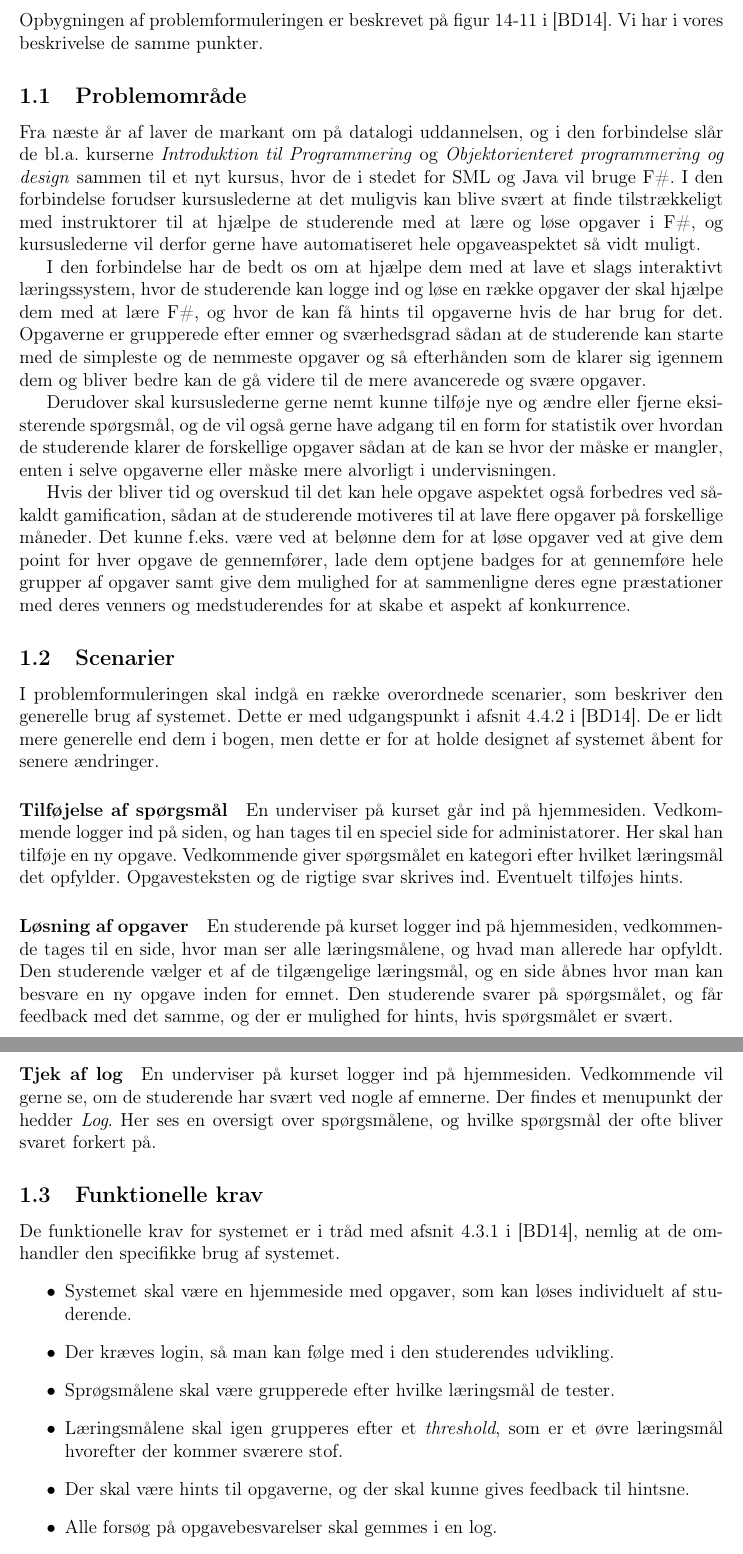
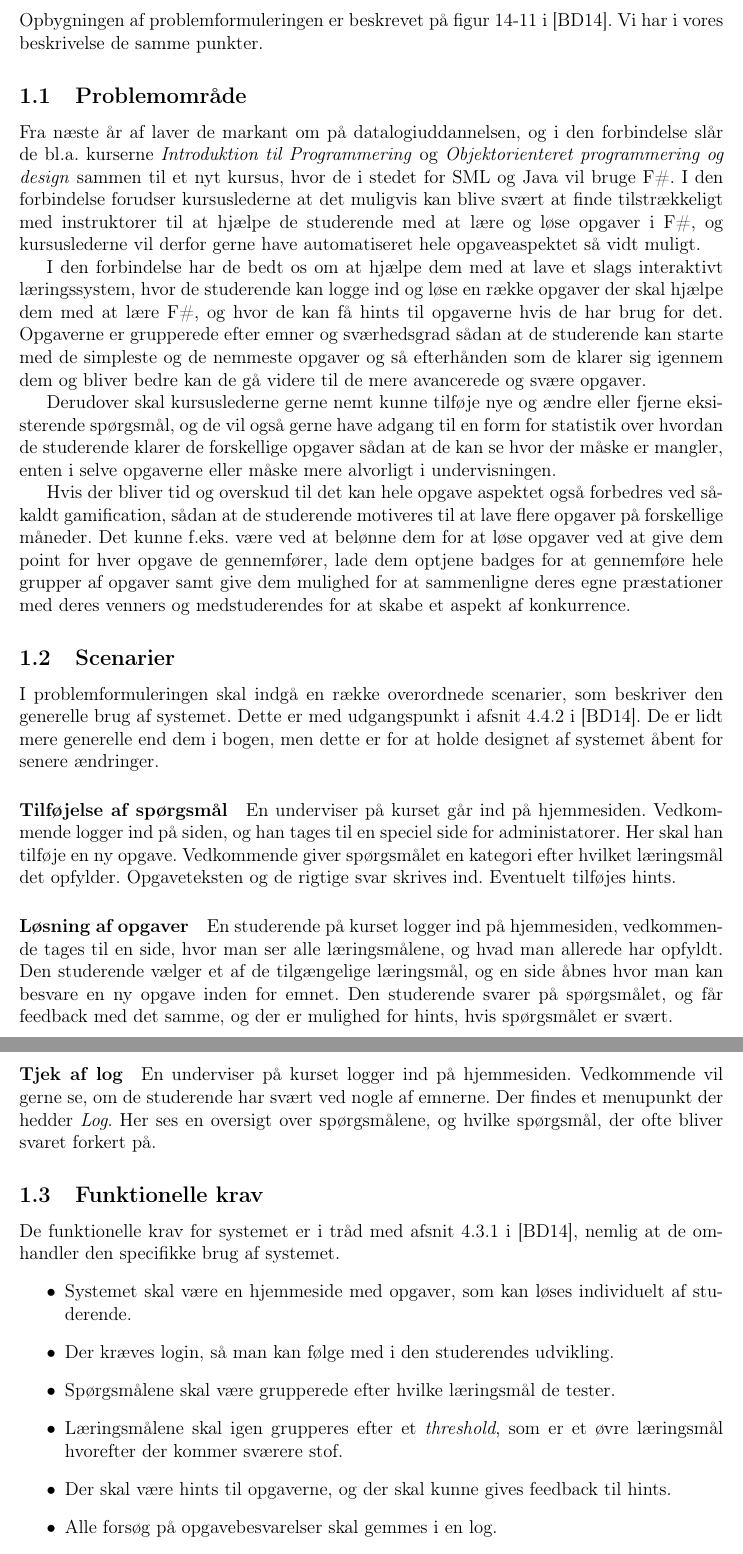
Before and after one commit to christiankjaer/pop-webhelp, a LaTeX document (doc/Delrapport1/delrapport1.tex): two parts of pages 3 and 4 of 9, joined at a grey line, cut so that both start at the same text. Compiled offline with pdfLaTeX.

Commit message:
Rettet 2 stavefejl

```diff
--- a/doc/Delrapport1/delrapport1.tex
+++ b/doc/Delrapport1/delrapport1.tex
@@ -52,7 +52,7 @@
 \section{Problemformulering}
 Opbygningen af problemformuleringen er beskrevet på figur 14-11 i \cite{OOSE}. Vi har i vores beskrivelse de samme punkter.
 \subsection{Problemområde}
-Fra næste år af laver de markant om på datalogi uddannelsen, og i den forbindelse slår de bl.a. kurserne \emph{Introduktion til Programmering} og \emph{Objektorienteret programmering og design} sammen til et nyt kursus, hvor de i stedet for SML og Java vil bruge F\#.
+Fra næste år af laver de markant om på datalogiuddannelsen, og i den forbindelse slår de bl.a. kurserne \emph{Introduktion til Programmering} og \emph{Objektorienteret programmering og design} sammen til et nyt kursus, hvor de i stedet for SML og Java vil bruge F\#.
 I den forbindelse forudser kursuslederne at det muligvis kan blive svært at finde tilstrækkeligt med instruktorer til at hjælpe de studerende med at lære og løse opgaver i F\#, og kursuslederne vil derfor gerne have automatiseret hele opgaveaspektet så vidt muligt.
 
 I den forbindelse har de bedt os om at hjælpe dem med at lave et slags interaktivt læringssystem, hvor de studerende kan logge ind og løse en række opgaver der skal hjælpe dem med at lære F\#, og hvor de kan få hints til opgaverne hvis de har brug for det. Opgaverne er grupperede efter emner og sværhedsgrad sådan at de studerende kan starte med de simpleste og de nemmeste opgaver og så efterhånden som de klarer sig igennem dem og bliver bedre kan de gå videre til de mere avancerede og svære opgaver.
@@ -66,22 +66,22 @@ Hvis der bliver tid og overskud til det kan hele opgave aspektet også forbedres
 I problemformuleringen skal indgå en række overordnede scenarier, som beskriver den generelle brug af systemet. Dette er med udgangspunkt i afsnit 4.4.2 i \cite{OOSE}. De er lidt mere generelle end dem i bogen, men dette er for at holde designet af systemet åbent for senere ændringer.
 \paragraph{Tilføjelse af spørgsmål}
 En underviser på kurset går ind på hjemmesiden. Vedkommende logger ind på siden, og han tages til en speciel side for administatorer.
-Her skal han tilføje en ny opgave. Vedkommende giver spørgsmålet en kategori efter hvilket læringsmål det opfylder. Opgavesteksten og de rigtige svar skrives ind. Eventuelt tilføjes hints.
+Her skal han tilføje en ny opgave. Vedkommende giver spørgsmålet en kategori efter hvilket læringsmål det opfylder. Opgaveteksten og de rigtige svar skrives ind. Eventuelt tilføjes hints.
 
 \paragraph{Løsning af opgaver}
 En studerende på kurset logger ind på hjemmesiden, vedkommende tages til en side, hvor man ser alle læringsmålene, og hvad man allerede har opfyldt. Den studerende vælger et af de tilgængelige læringsmål, og en side åbnes hvor man kan besvare en ny opgave inden for emnet. Den studerende svarer på spørgsmålet, og får feedback med det samme, og der er mulighed for hints, hvis spørgsmålet er svært.
 
 \paragraph{Tjek af log}
-En underviser på kurset logger ind på hjemmesiden. Vedkommende vil gerne se, om de studerende har svært ved nogle af emnerne. Der findes et menupunkt der hedder \emph{Log}. Her ses en oversigt over spørgsmålene, og hvilke spørgsmål der ofte bliver svaret forkert på.
+En underviser på kurset logger ind på hjemmesiden. Vedkommende vil gerne se, om de studerende har svært ved nogle af emnerne. Der findes et menupunkt der hedder \emph{Log}. Her ses en oversigt over spørgsmålene, og hvilke spørgsmål, der ofte bliver svaret forkert på.
 
 \subsection{Funktionelle krav}
 De funktionelle krav for systemet er i tråd med afsnit 4.3.1 i \cite{OOSE}, nemlig at de omhandler den specifikke brug af systemet.
 \begin{itemize}
     \item Systemet skal være en hjemmeside med opgaver, som kan løses individuelt af studerende.
     \item Der kræves login, så man kan følge med i den studerendes udvikling.
-    \item Sprøgsmålene skal være grupperede efter hvilke læringsmål de tester.
+    \item Spørgsmålene skal være grupperede efter hvilke læringsmål de tester.
     \item Læringsmålene skal igen grupperes efter et \emph{threshold}, som er et øvre læringsmål hvorefter der kommer sværere stof.
-    \item Der skal være hints til opgaverne, og der skal kunne gives feedback til hintsne.
+    \item Der skal være hints til opgaverne, og der skal kunne gives feedback til hints.
     \item Alle forsøg på opgavebesvarelser skal gemmes i en log.
 \end{itemize}
 Hvis der er tid i en af de senere iterationer, så er der en række ekstra krav som kan implementeres.
```
